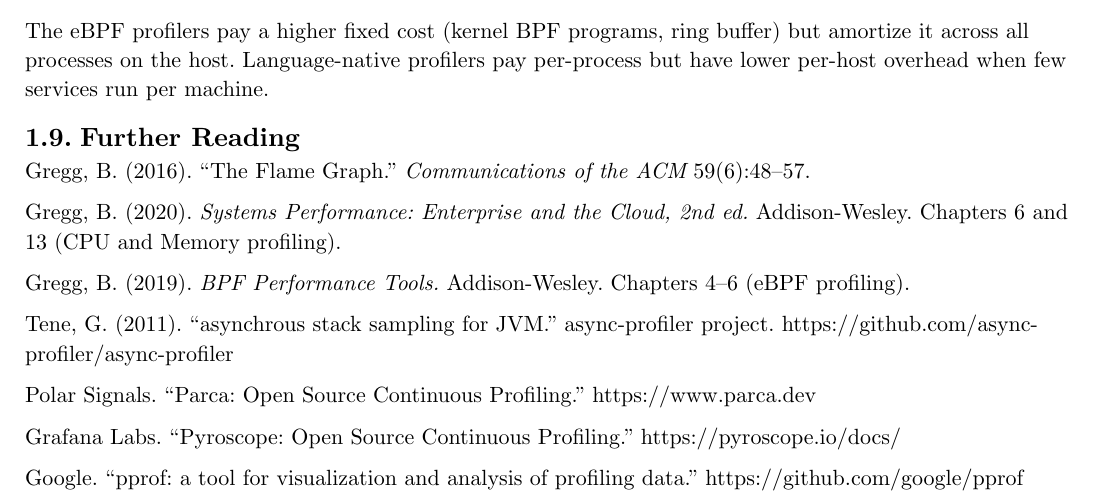
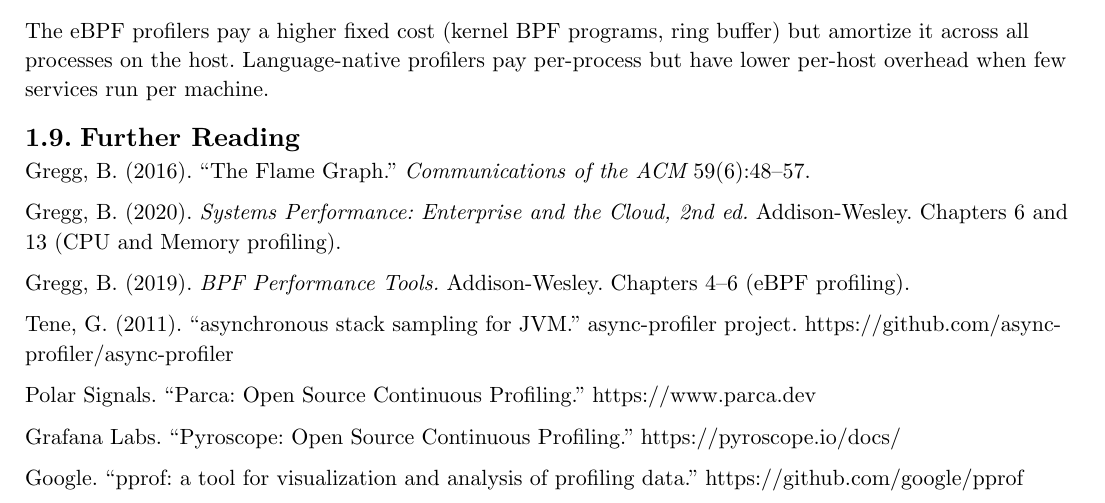
Before and after one commit to poyea/grimoire, a Typst document (observability-and-sre.typ, which reads observability-and-sre/continuous-profiling.typ): part of page 7 of 28, cut so that both start at the same text. Compiled offline with Typst 0.15.

Commit message:
fix typo in continuous-profiling: asynchrous → asynchronous

```diff
--- a/observability-and-sre/continuous-profiling.typ
+++ b/observability-and-sre/continuous-profiling.typ
@@ -266,7 +266,7 @@
 
 Gregg, B. (2019). _BPF Performance Tools._ Addison-Wesley. Chapters 4–6 (eBPF profiling).
 
-Tene, G. (2011). "asynchrous stack sampling for JVM." async-profiler project. https://github.com/async-profiler/async-profiler
+Tene, G. (2011). "asynchronous stack sampling for JVM." async-profiler project. https://github.com/async-profiler/async-profiler
 
 Polar Signals. "Parca: Open Source Continuous Profiling." https://www.parca.dev
 
```
